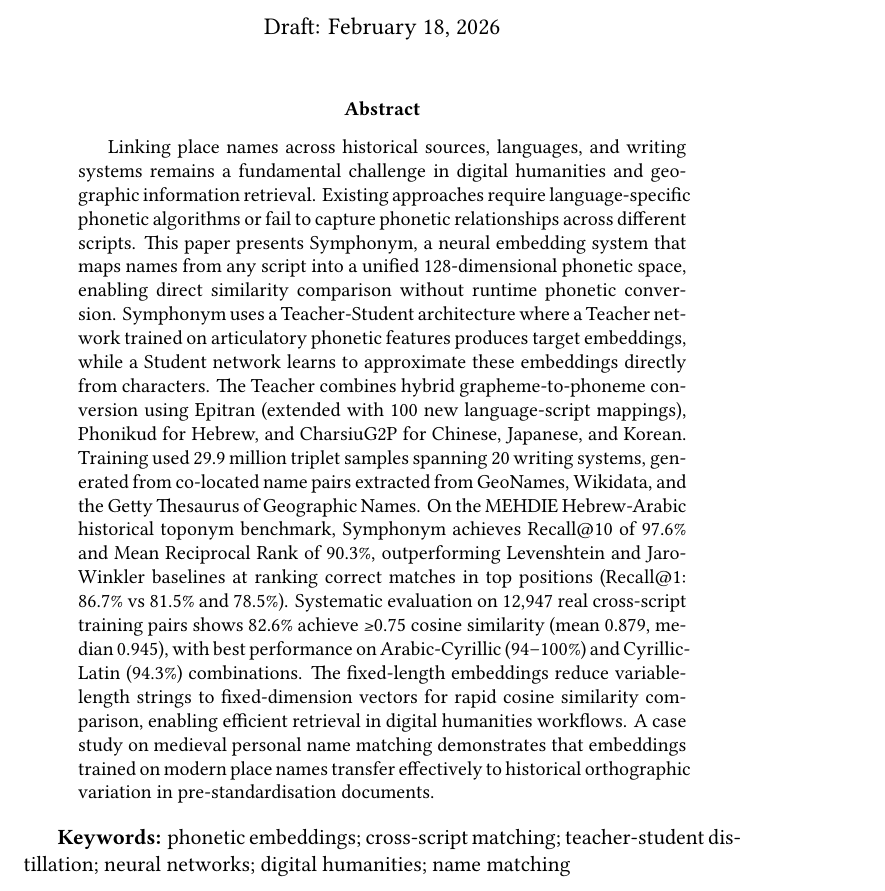
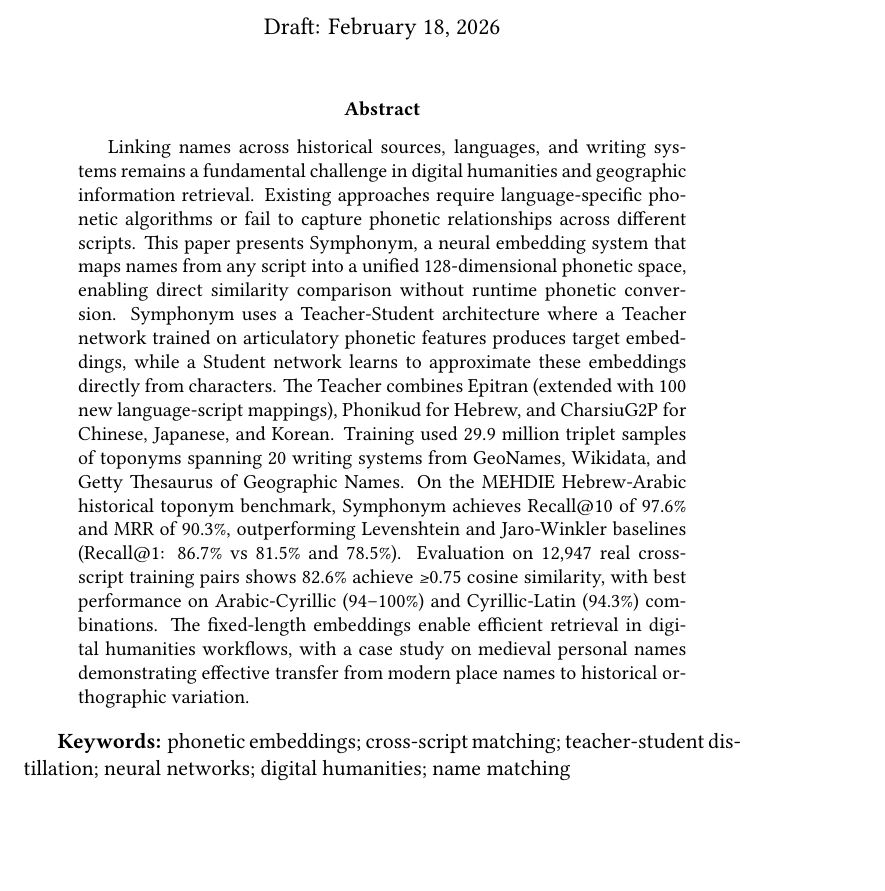
Before and after one commit to WorldHistoricalGazetteer/indexing, a LaTeX paper (article/symphonym.tex): part of page 1 of 49, cut so that both start at the same text, the shorter picture padded with empty space. The pictures show the PDF file article/pdf/symphonym.pdf that the author committed with the source.

Commit message:
Update XeTeX version timestamp and refine abstract for clarity and conciseness

```diff
--- a/article/symphonym.tex
+++ b/article/symphonym.tex
@@ -183,7 +183,7 @@
 \maketitle
 
 \begin{abstract}
-Linking place names across historical sources, languages, and writing systems remains a fundamental challenge in digital humanities and geographic information retrieval. Existing approaches require language-specific phonetic algorithms or fail to capture phonetic relationships across different scripts. This paper presents Symphonym, a neural embedding system that maps names from any script into a unified 128-dimensional phonetic space, enabling direct similarity comparison without runtime phonetic conversion. Symphonym uses a Teacher-Student architecture where a Teacher network trained on articulatory phonetic features produces target embeddings, while a Student network learns to approximate these embeddings directly from characters. The Teacher combines hybrid grapheme-to-phoneme conversion using Epitran (extended with 100 new language-script mappings), Phonikud for Hebrew, and CharsiuG2P for Chinese, Japanese, and Korean. Training used 29.9 million triplet samples spanning 20 writing systems, generated from co-located name pairs extracted from GeoNames, Wikidata, and the Getty Thesaurus of Geographic Names. On the MEHDIE Hebrew-Arabic historical toponym benchmark, Symphonym achieves Recall@10 of 97.6\% and Mean Reciprocal Rank of 90.3\%, outperforming Levenshtein and Jaro-Winkler baselines at ranking correct matches in top positions (Recall@1: 86.7\% vs 81.5\% and 78.5\%). Systematic evaluation on 12,947 real cross-script training pairs shows 82.6\% achieve ≥0.75 cosine similarity (mean 0.879, median 0.945), with best performance on Arabic-Cyrillic (94--100\%) and Cyrillic-Latin (94.3\%) combinations. The fixed-length embeddings reduce variable-length strings to fixed-dimension vectors for rapid cosine similarity comparison, enabling efficient retrieval in digital humanities workflows. A case study on medieval personal name matching demonstrates that embeddings trained on modern place names transfer effectively to historical orthographic variation in pre-standardisation documents.
+Linking names across historical sources, languages, and writing systems remains a fundamental challenge in digital humanities and geographic information retrieval. Existing approaches require language-specific phonetic algorithms or fail to capture phonetic relationships across different scripts. This paper presents Symphonym, a neural embedding system that maps names from any script into a unified 128-dimensional phonetic space, enabling direct similarity comparison without runtime phonetic conversion. Symphonym uses a Teacher-Student architecture where a Teacher network trained on articulatory phonetic features produces target embeddings, while a Student network learns to approximate these embeddings directly from characters. The Teacher combines Epitran (extended with 100 new language-script mappings), Phonikud for Hebrew, and CharsiuG2P for Chinese, Japanese, and Korean. Training used 29.9 million triplet samples of toponyms spanning 20 writing systems from GeoNames, Wikidata, and Getty Thesaurus of Geographic Names. On the MEHDIE Hebrew-Arabic historical toponym benchmark, Symphonym achieves Recall@10 of 97.6\% and MRR of 90.3\%, outperforming Levenshtein and Jaro-Winkler baselines (Recall@1: 86.7\% vs 81.5\% and 78.5\%). Evaluation on 12,947 real cross-script training pairs shows 82.6\% achieve ≥0.75 cosine similarity, with best performance on Arabic-Cyrillic (94--100\%) and Cyrillic-Latin (94.3\%) combinations. The fixed-length embeddings enable efficient retrieval in digital humanities workflows, with a case study on medieval personal names demonstrating effective transfer from modern place names to historical orthographic variation.
 \end{abstract}
 
 \textbf{Keywords:} phonetic embeddings; cross-script matching; teacher-student distillation; neural networks; digital humanities; name matching
```
Also changed, not shown: article/pdf/symphonym.pdf, 1 other file.
